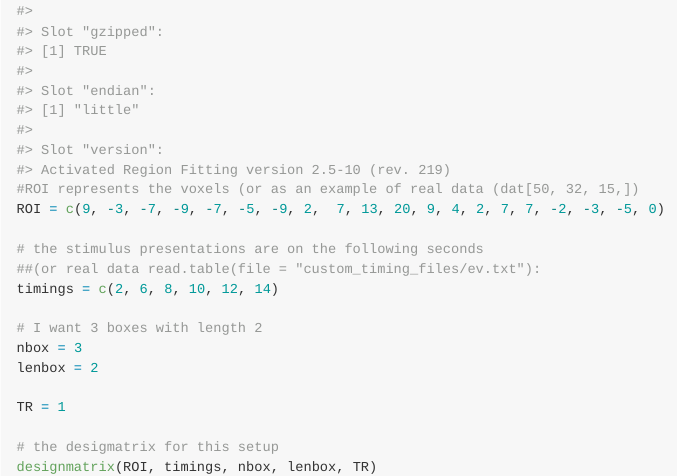
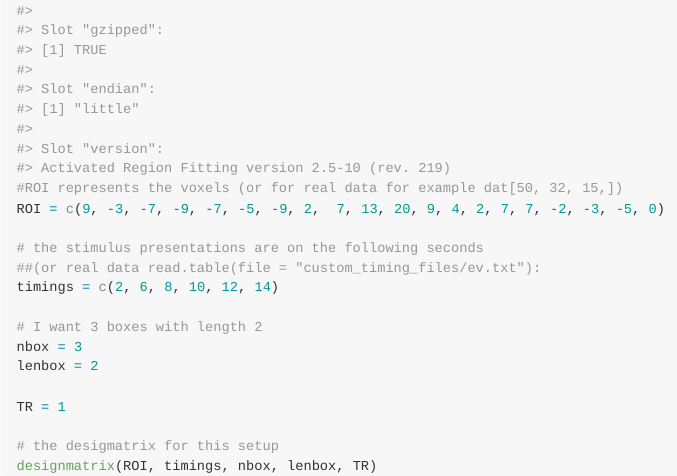
Before and after one commit to sremmers/FBRbeta, an R Markdown document (README.Rmd): the page in a window 1100 px wide, from 5180 px down before the commit and from 5200 px down after it, so that both start at the same text. The pictures show the output file README.md that the author committed with the source, drawn offline in the style of GitHub.

Commit message:
Minor changes

```diff
--- a/README.Rmd
+++ b/README.Rmd
@@ -35,7 +34,7 @@ library(MASS)
 #Imaging all preprocessed data (obtained via readData("filtered_func_data.nii"))
 load("~/Desktop/Rpackage/FBRbeta/data/dat.rda")
 dat
-#ROI represents the voxels (or as an example of real data (dat[50, 32, 15,])
+#ROI represents the voxels (or for real data for example dat[50, 32, 15,])
 ROI = c(9, -3, -7, -9, -7, -5, -9, 2,  7, 13, 20, 9, 4, 2, 7, 7, -2, -3, -5, 0)
 
 # the stimulus presentations are on the following seconds
```
Also changed, not shown: README.md, README.Rmd (1 more changed lines).
